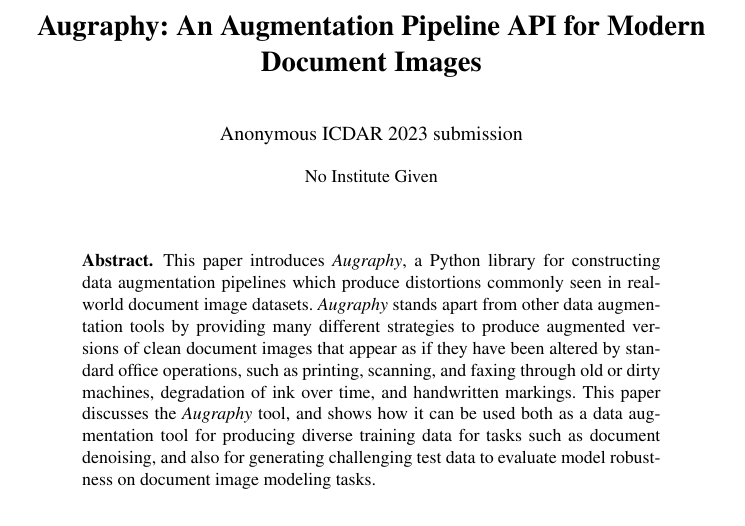
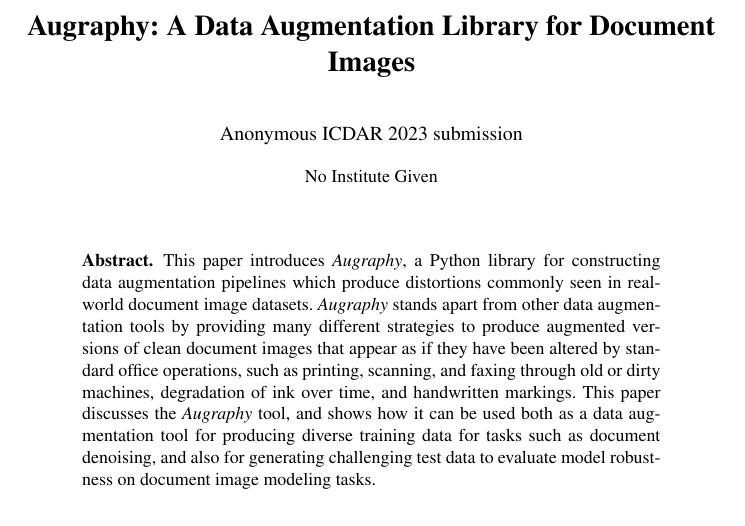
Before and after one commit to sparkfish/augraphy-paper, a LaTeX paper (paper.tex): part of page 1 of 19, cut at the place of the change. Compiled offline with pdfLaTeX.

Commit message:
have paper title match easychair title

```diff
--- a/paper.tex
+++ b/paper.tex
@@ -65,7 +65,7 @@
 %
 \begin{document}
 
-\title{Augraphy: An Augmentation Pipeline API for Modern Document Images}
+\title{Augraphy: A Data Augmentation Library for Document Images}
 %\author{Alexander Groleau\inst{1,2} \and
 %Kok Wei Chee\inst{1} \and
 %Samay Maini\inst{1} \and
```
